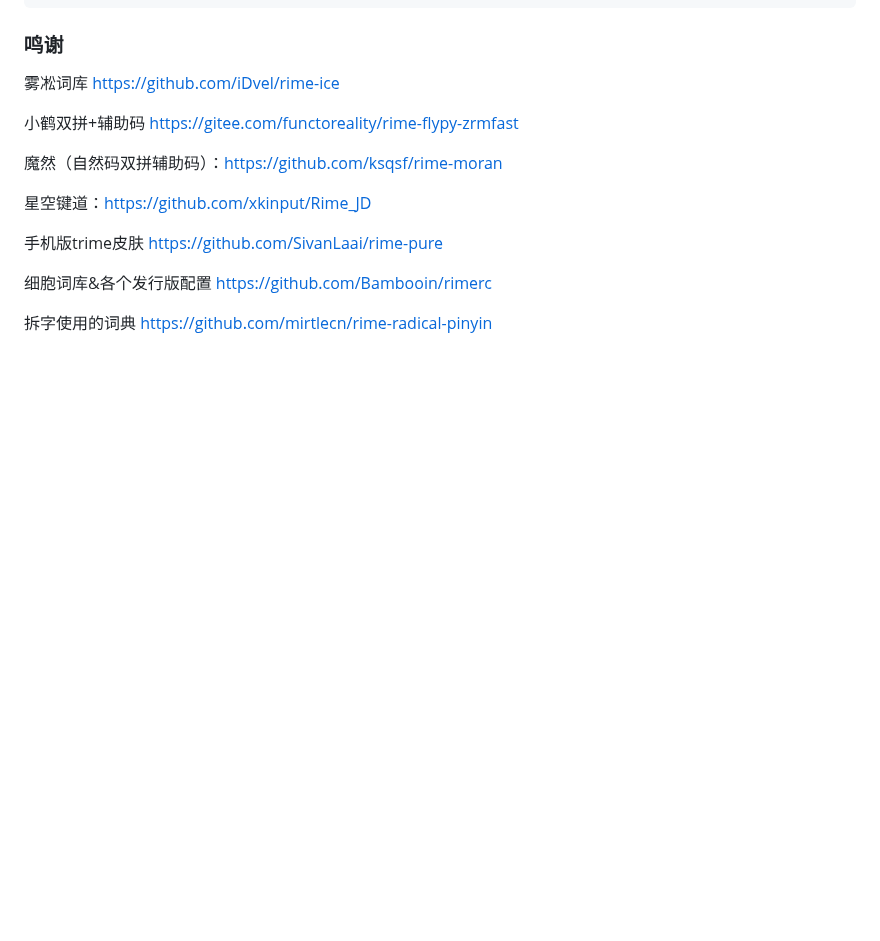
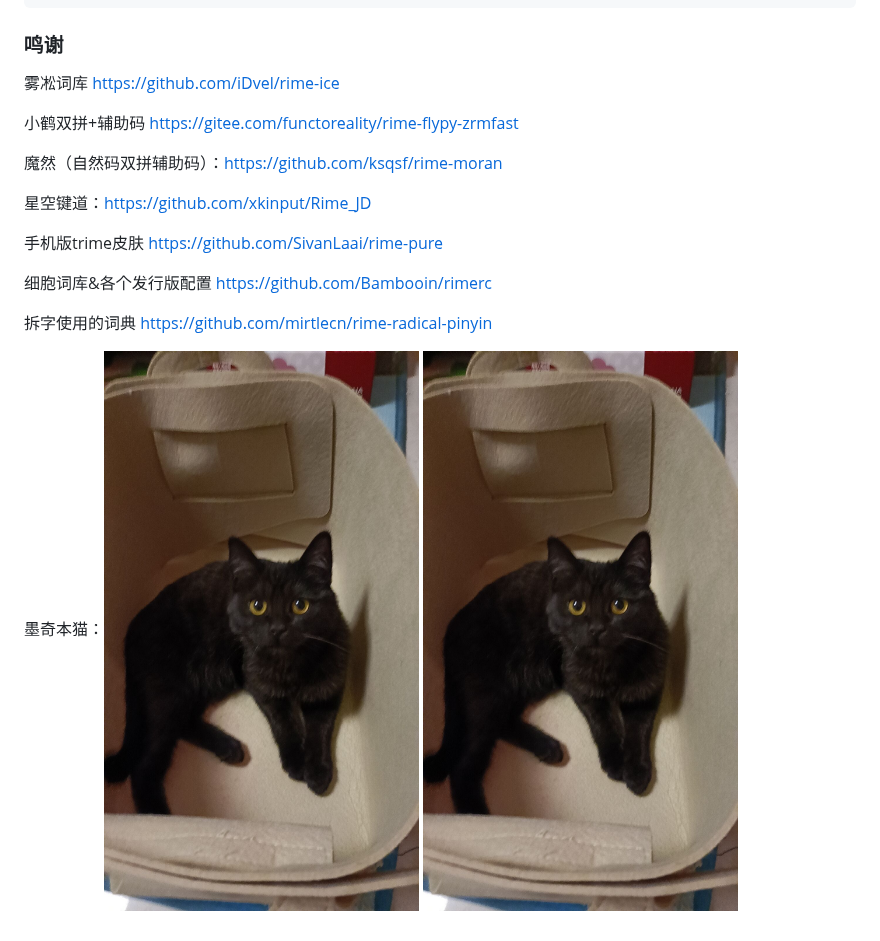
Before and after one commit to gaboolic/rime-shuangpin-fuzhuma, a Markdown page: README.md, the part around the change. Drawn GitHub-style; pictures changed too: readmeimg/moqi1.jpg (added); blank space fills up the shorter version.

```diff
--- a/README.md
+++ b/README.md
@@ -135,3 +135,6 @@ emoji的词库 弄个更好的
 细胞词库&各个发行版配置 <https://github.com/Bambooin/rimerc>
 
 拆字使用的词典 <https://github.com/mirtlecn/rime-radical-pinyin>
+
+墨奇本猫：![moqi1](readmeimg/moqi1.jpg)
+![moqi2](readmeimg/moqi1.jpg)
```
Also changed, not shown: readmeimg/moqi2.jpg (added), 1 other file.
